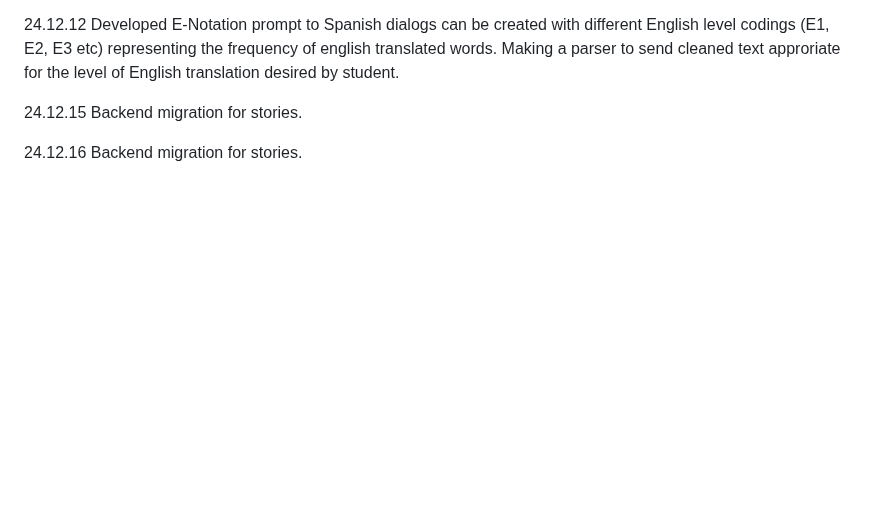
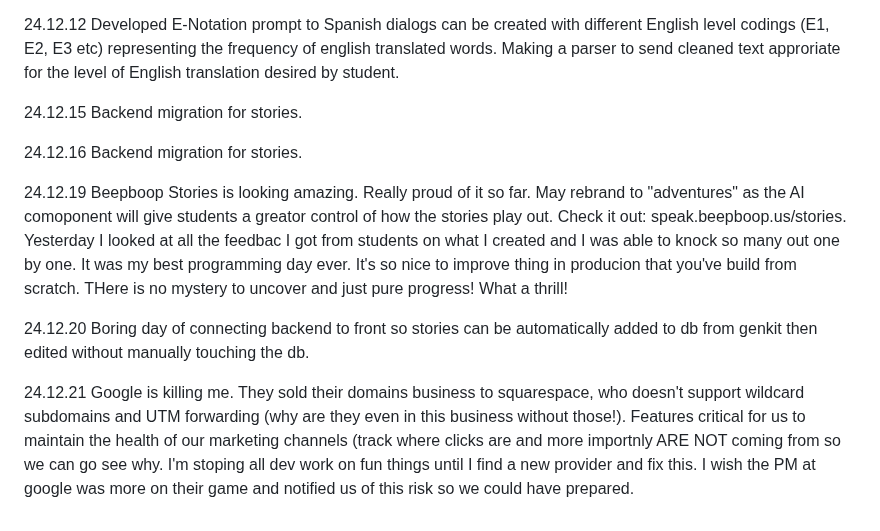
Before and after one commit to QuokkaPride/DevonSaliga, a Markdown page: README.md, the part around the change. Drawn GitHub-style; blank space fills up the shorter version.

```diff
--- a/README.md
+++ b/README.md
@@ -116,3 +116,9 @@ I am starting late in life, but that won't stop me.
 24.12.15 Backend migration for stories.
 
 24.12.16 Backend migration for stories.
+
+24.12.19 Beepboop Stories is looking amazing. Really proud of it so far. May rebrand to "adventures" as the AI comoponent will give students a greator control of how the stories play out. Check it out: speak.beepboop.us/stories. Yesterday I looked at all the feedbac I got from students on what I created and I was able to knock so many out one by one. It was my best programming day ever. It's so nice to improve thing in producion that you've build from scratch. THere is no mystery to uncover and just pure progress! What a thrill!
+
+24.12.20 Boring day of connecting backend to front so stories can be automatically added to db from genkit then edited without manually touching the db.
+
+24.12.21 Google is killing me. They sold their domains business to squarespace, who doesn't support wildcard subdomains and UTM forwarding (why are they even in this business without those!). Features critical for us to maintain the health of our marketing channels (track where clicks are and more importnly ARE NOT coming from so we can go see why. I'm stoping all dev work on fun things until I find a new provider and fix this. I wish the PM at google was more on their game and notified us of this risk so we could have prepared.
```
